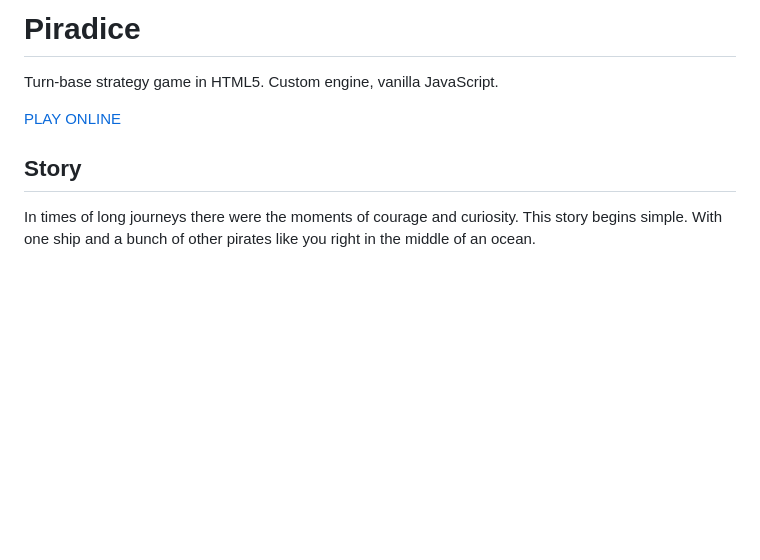
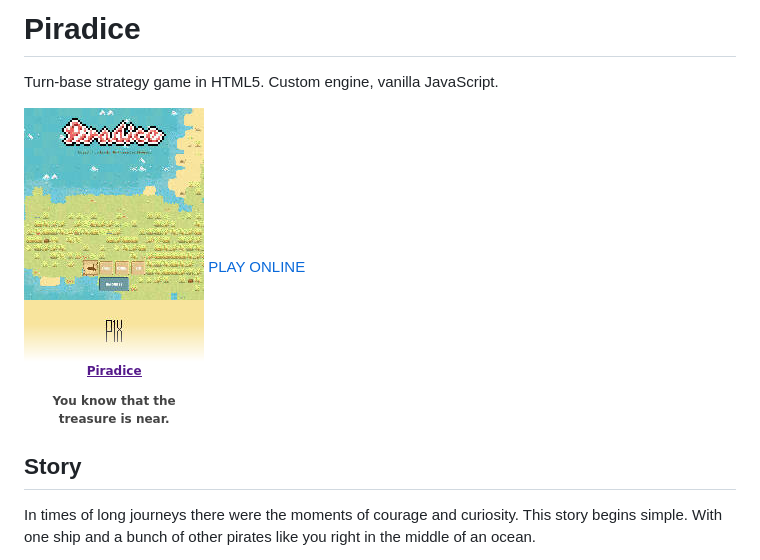
Before and after one commit to w84death/Piradice, a Markdown page: README.md, the part around the change. GitHub-like rendering; pictures changed too: cover.png (added); blank space fills up the shorter version.

Commit message:
cover

```diff
--- a/README.md
+++ b/README.md
@@ -2,6 +2,7 @@
 
 Turn-base strategy game in HTML5. Custom engine, vanilla JavaScript.
 
+![Cover](cover.png)
 [PLAY ONLINE](https://piradice.p1x.in/)
 
 ## Story
```
